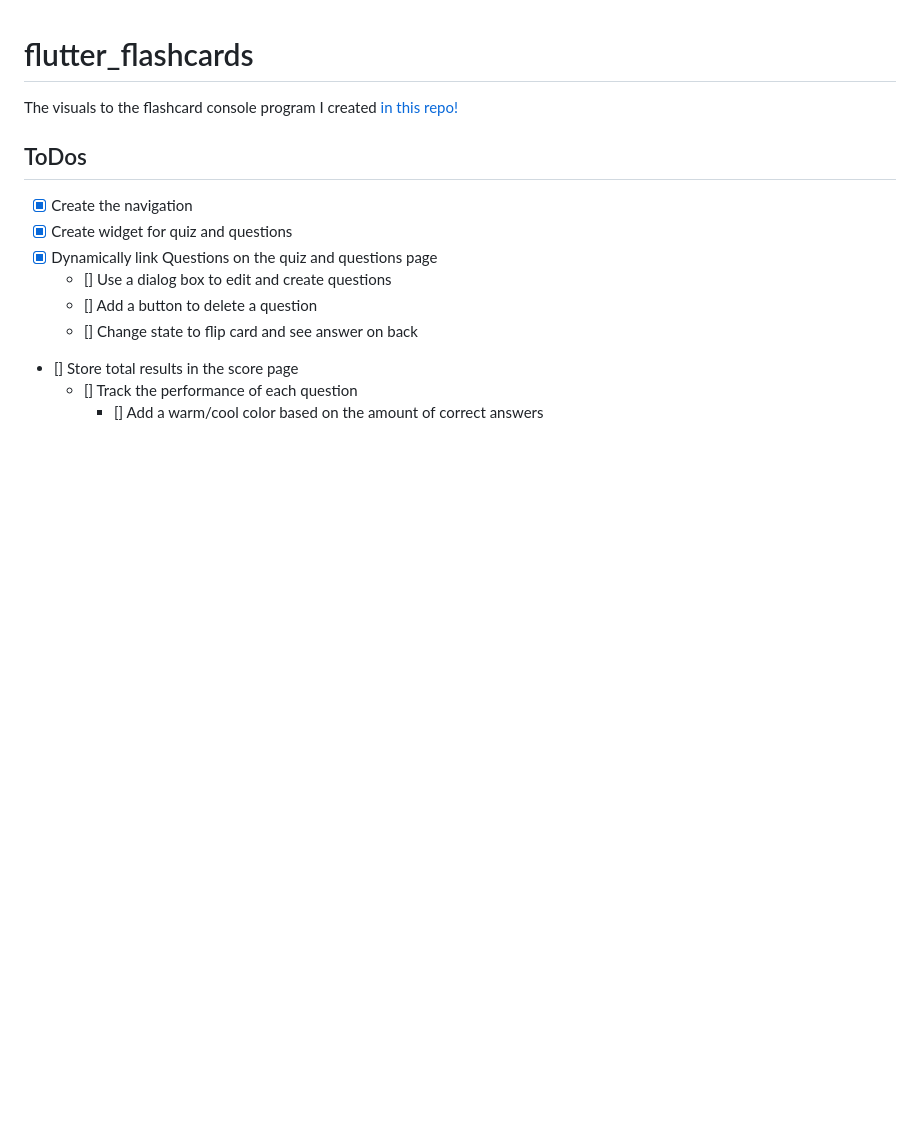
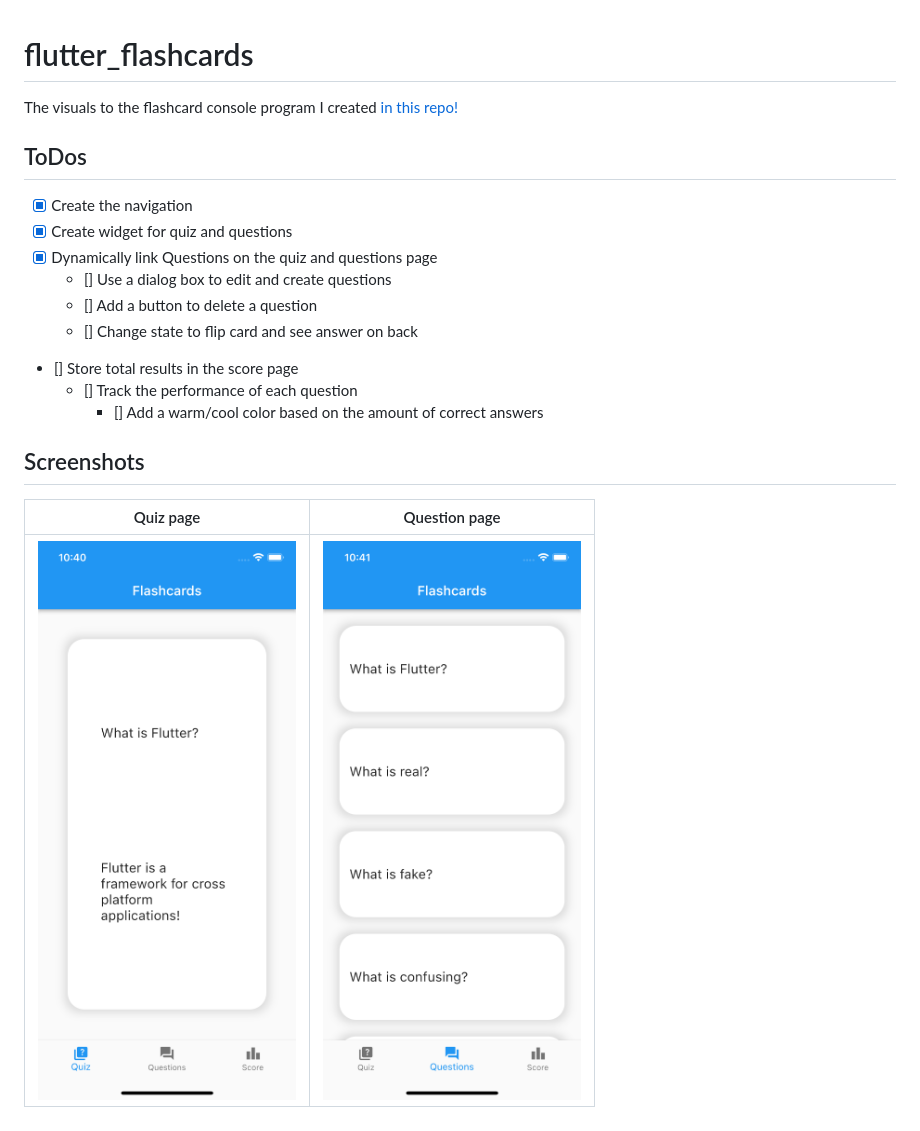
Before and after one commit to simonbeirouti/flutter-flashcards, a Markdown page: README.md, the part around the change. Rendered like a GitHub page; pictures changed too: assets/README/questionPage.png (added), assets/README/quizPage.png (added); blank space fills up the shorter version.

Commit message:
add screenshots

```diff
--- a/README.md
+++ b/README.md
@@ -12,3 +12,9 @@ The visuals to the flashcard console program I created [in this repo!](https://g
 - [] Store total results in the score page
     - [] Track the performance of each question
         - [] Add a warm/cool color based on the amount of correct answers
+
+## Screenshots
+
+| Quiz page | Question page |
+| ----------- | ----------- |
+| ![Quiz page](./assets/README/quizPage.png) | ![Question page](./assets/README/questionPage.png) |
```
